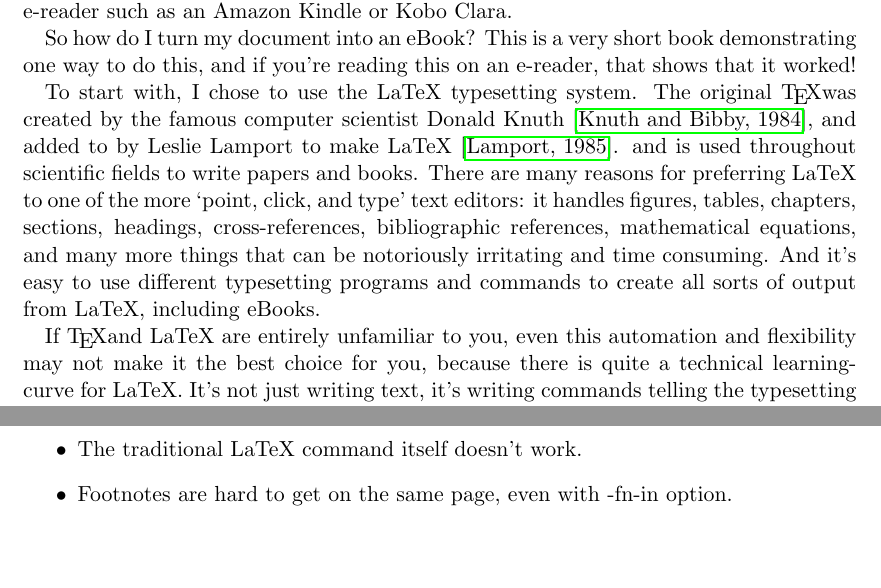
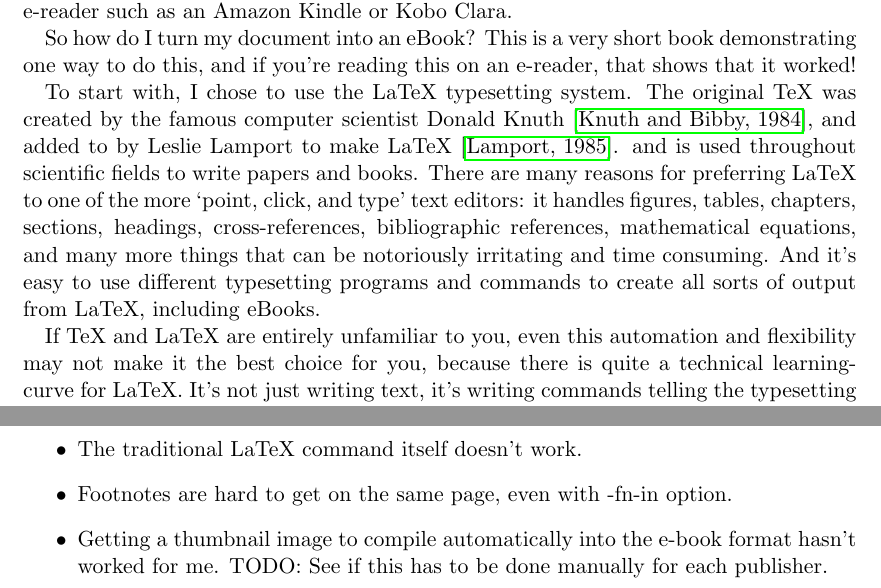
Before and after one commit to dwiddows/ebookbook, a LaTeX thesis (ebookbook.tex, which reads chapters/introduction.tex, chapters/tex_for_ebooks_problems.tex): two parts of pages 5 and 9 of 11, joined at a grey line, cut so that both start at the same text, the shorter picture padded with empty space. Compiled offline with pdfLaTeX.

Commit message:
Tried making cover thumbnail, failed so far

```diff
--- a/chapters/introduction.tex
+++ b/chapters/introduction.tex
@@ -17,7 +17,7 @@ So how do I turn my document into an eBook? This is a very short book demonstrat
 way to do this, and if you're reading this on an e-reader, that shows that it worked!
 
 To start with, I chose to use the \latex typesetting system.
-The original \TeX was created by the famous computer scientist Donald Knuth \cite{knuth1984texbook}, and added to by Leslie Lamport to make \latex \cite{lamport1985i1}.
+The original \tex was created by the famous computer scientist Donald Knuth \cite{knuth1984texbook}, and added to by Leslie Lamport to make \latex \cite{lamport1985i1}.
 and is used throughout scientific fields to write papers and books. There are many
 reasons for preferring \latex to one of the more `point, click, and type' text editors:
 it handles figures, tables, chapters, sections, headings, cross-references,
@@ -25,7 +25,7 @@ bibliographic references, mathematical equations, and many more things that can
 notoriously irritating and time consuming. And it's easy to use different typesetting
 programs and commands to create all sorts of output from \latex, including eBooks.
 
-If \TeX and \latex are entirely unfamiliar to you, even this automation and flexibility
+If \tex and \latex are entirely unfamiliar to you, even this automation and flexibility
 may not make it the best choice for you, because there is quite a technical
 learning-curve for \latex. It's not just writing text, it's writing commands telling the
 typesetting program how to `compile' the output document --- in many ways, \latex
--- a/chapters/tex_for_ebooks_problems.tex
+++ b/chapters/tex_for_ebooks_problems.tex
@@ -11,4 +11,6 @@ Things noticed in writing this book that should be avoided or figured out:
 \begin{itemize}
     \item The traditional \latex command itself doesn't work.
     \item Footnotes are hard to get on the same page, even with -fn-in option.
+    \item Getting a thumbnail image to compile automatically into the e-book format hasn't worked for me.
+      TODO: See if this has to be done manually for each publisher.
 \end{itemize}
```
Also changed, not shown: cover_page.tex (+3 -2 lines), ebookbook.tex (+2 -0 lines).
